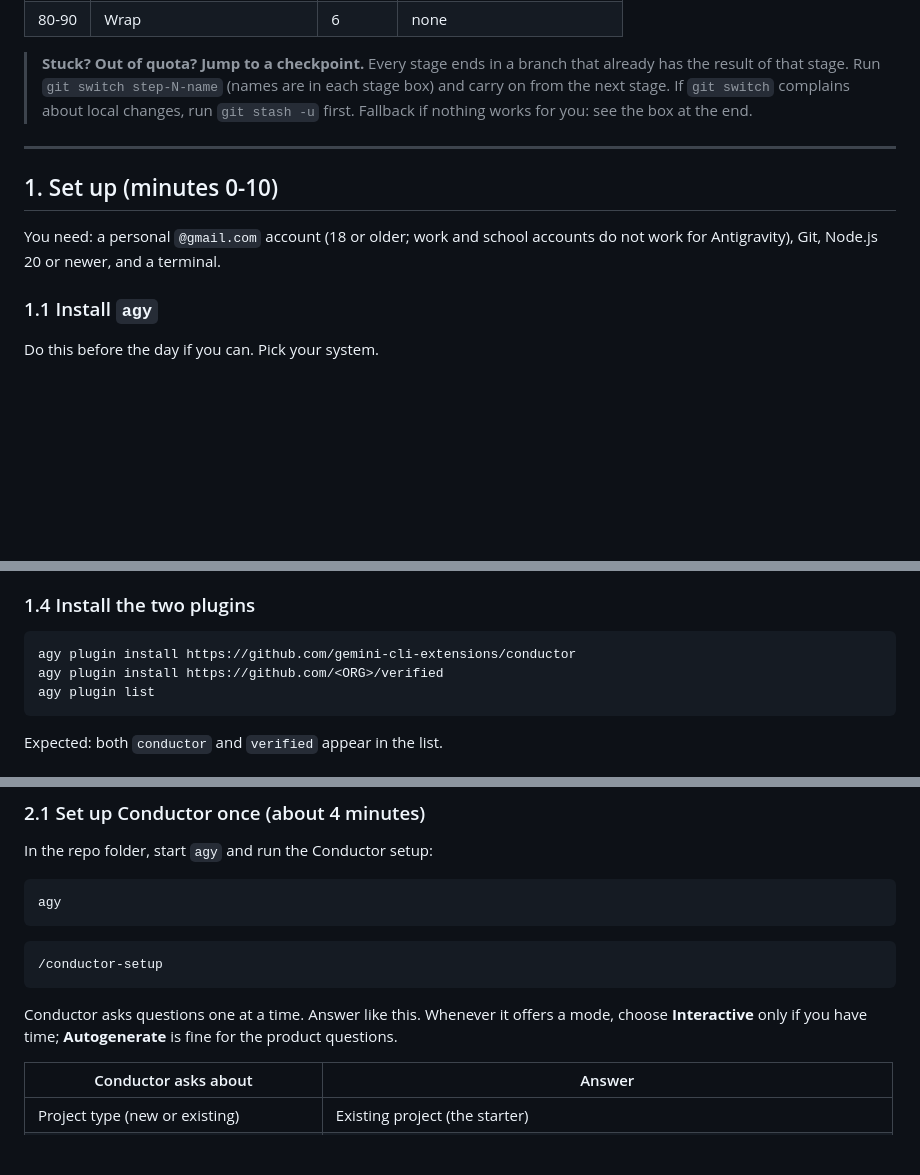
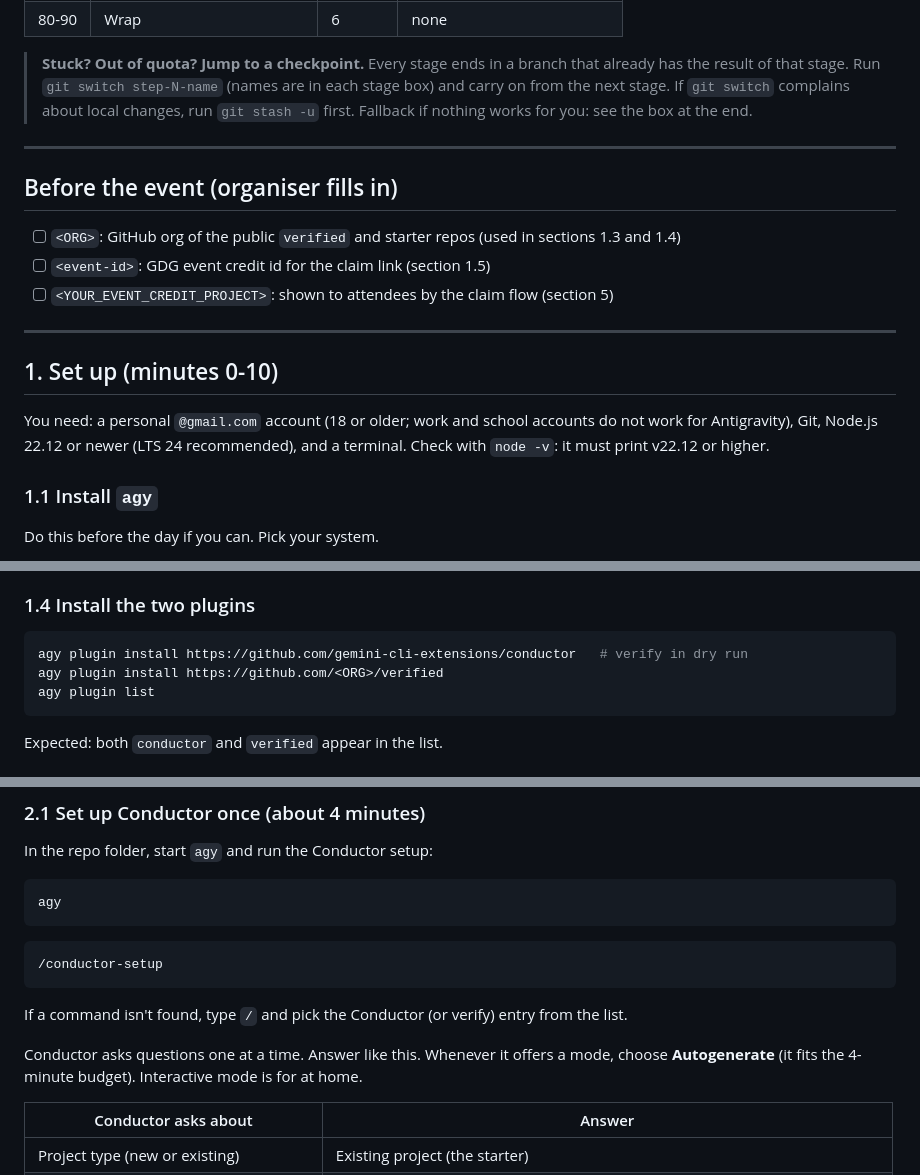
Before and after one commit to opsta/vibe-to-verified-starter, a Markdown page: LAB.md, 3 parts joined by grey strips. GitHub-like rendering; blank space fills up the shorter version.

Commit message:
fix: review round 1

````diff
--- a/LAB.md
+++ b/LAB.md
@@ -29,10 +29,18 @@ Three human gates. The agent stops at each one and waits for you:
 
 ---
 
+## Before the event (organiser fills in)
+
+- [ ] `<ORG>`: GitHub org of the public `verified` and starter repos (used in sections 1.3 and 1.4)
+- [ ] `<event-id>`: GDG event credit id for the claim link (section 1.5)
+- [ ] `<YOUR_EVENT_CREDIT_PROJECT>`: shown to attendees by the claim flow (section 5)
+
+---
+
 ## 1. Set up (minutes 0-10)
 
 You need: a personal `@gmail.com` account (18 or older; work and school accounts do not work for
-Antigravity), Git, Node.js 20 or newer, and a terminal.
+Antigravity), Git, Node.js 22.12 or newer (LTS 24 recommended), and a terminal. Check with `node -v`: it must print v22.12 or higher.
 
 ### 1.1 Install `agy`
 
@@ -104,7 +112,7 @@ the target for everything that follows.
 ### 1.4 Install the two plugins
 
 ```sh
-agy plugin install https://github.com/gemini-cli-extensions/conductor
+agy plugin install https://github.com/gemini-cli-extensions/conductor   # verify in dry run
 agy plugin install https://github.com/<ORG>/verified
 agy plugin list
 ```
@@ -139,8 +147,10 @@ agy
 ```
 <!-- verify in dry run: how Conductor skills are invoked in agy (slash name) -->
 
+If a command isn't found, type `/` and pick the Conductor (or verify) entry from the list.
+
 Conductor asks questions one at a time. Answer like this. Whenever it offers a mode, choose
-**Interactive** only if you have time; **Autogenerate** is fine for the product questions.
+**Autogenerate** (it fits the 4-minute budget). Interactive mode is for at home.
 
 | Conductor asks about | Answer |
 |---|---|
````
Also changed, not shown: other parts of LAB.md (+1 -1 lines).
